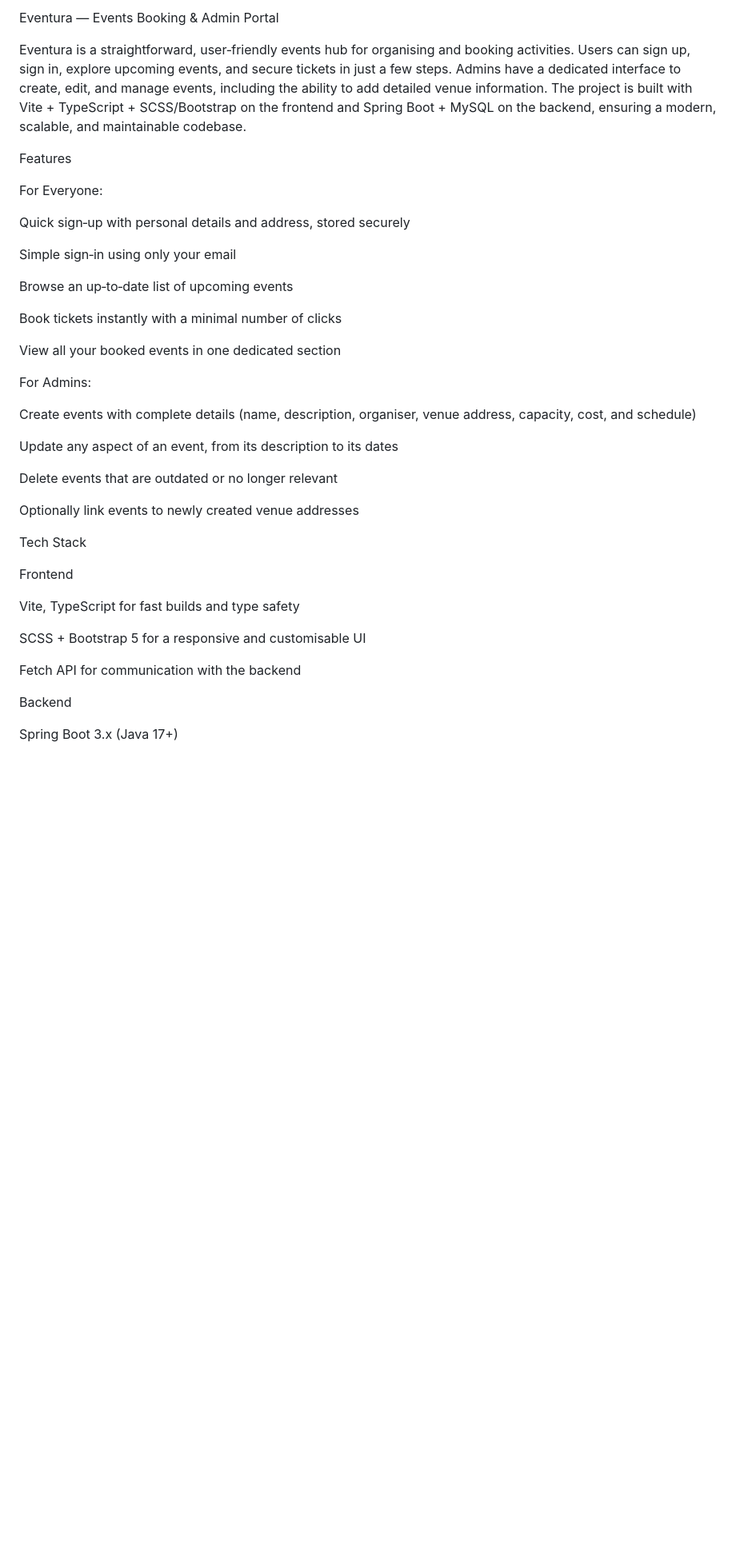
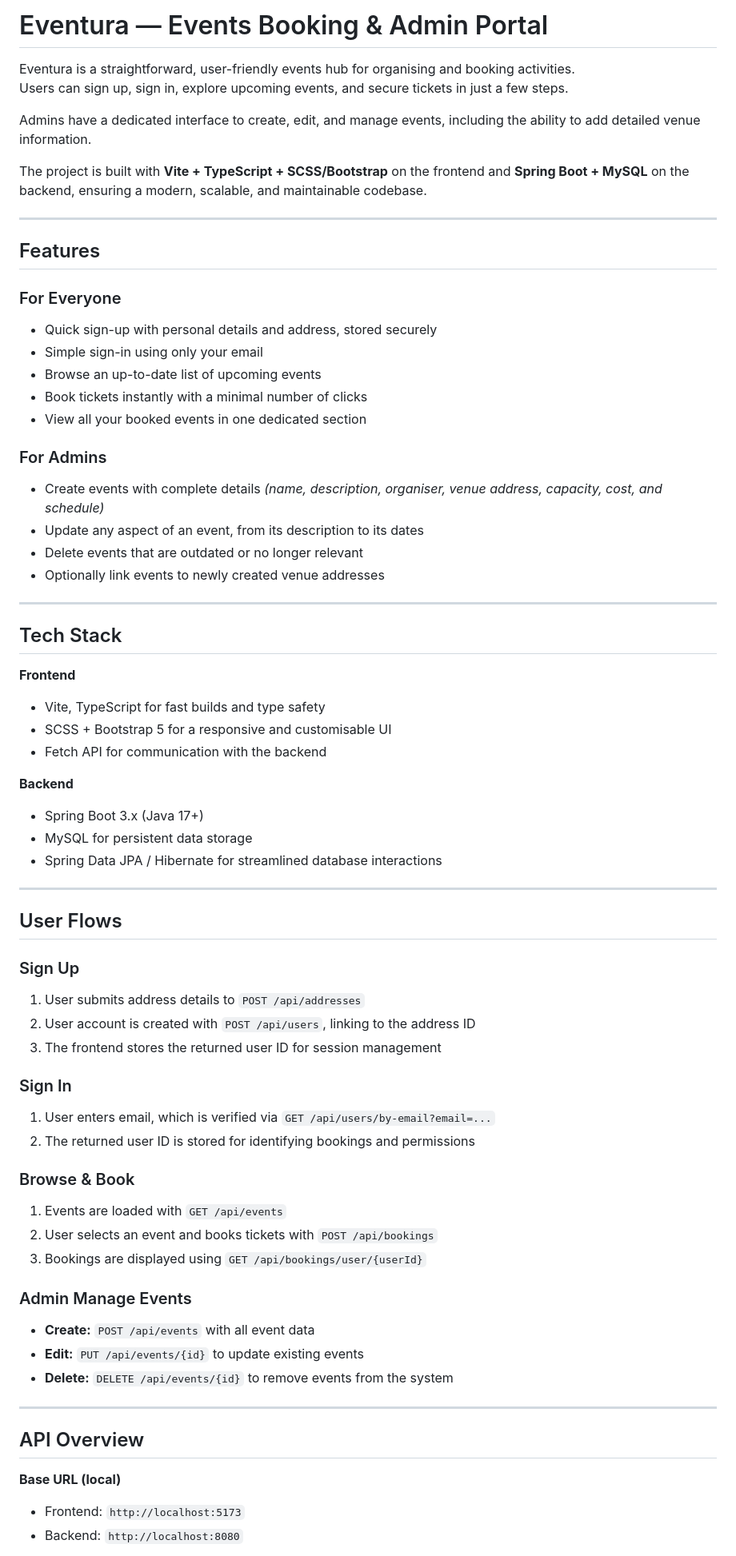
Before and after one commit to JamesBracken/eventura, a Markdown page: README.md, the part around the change printed below. Shown: that part at 80% size. Drawn GitHub-style; blank space fills up the shorter version.

```diff
--- a/README.md
+++ b/README.md
@@ -1,42 +1,71 @@
-Eventura — Events Booking & Admin Portal
+# Eventura — Events Booking & Admin Portal
 
-Eventura is a straightforward, user‑friendly events hub for organising and booking activities. Users can sign up, sign in, explore upcoming events, and secure tickets in just a few steps. Admins have a dedicated interface to create, edit, and manage events, including the ability to add detailed venue information. The project is built with Vite + TypeScript + SCSS/Bootstrap on the frontend and Spring Boot + MySQL on the backend, ensuring a modern, scalable, and maintainable codebase.
+Eventura is a straightforward, user-friendly events hub for organising and booking activities.
+Users can sign up, sign in, explore upcoming events, and secure tickets in just a few steps.
 
-Features
+Admins have a dedicated interface to create, edit, and manage events, including the ability to add detailed venue information.
 
-For Everyone:
+The project is built with **Vite + TypeScript + SCSS/Bootstrap** on the frontend and **Spring Boot + MySQL** on the backend, ensuring a modern, scalable, and maintainable codebase.
 
-Quick sign‑up with personal details and address, stored securely
+---
 
-Simple sign‑in using only your email
+## Features
 
-Browse an up‑to‑date list of upcoming events
+### For Everyone
+- Quick sign-up with personal details and address, stored securely
+- Simple sign-in using only your email
+- Browse an up-to-date list of upcoming events
+- Book tickets instantly with a minimal number of clicks
+- View all your booked events in one dedicated section
 
-Book tickets instantly with a minimal number of clicks
+### For Admins
+- Create events with complete details *(name, description, organiser, venue address, capacity, cost, and schedule)*
+- Update any aspect of an event, from its description to its dates
+- Delete events that are outdated or no longer relevant
+- Optionally link events to newly created venue addresses
 
-View all your booked events in one dedicated section
+---
 
-For Admins:
+## Tech Stack
 
-Create events with complete details (name, description, organiser, venue address, capacity, cost, and schedule)
+**Frontend**
+- Vite, TypeScript for fast builds and type safety
+- SCSS + Bootstrap 5 for a responsive and customisable UI
+- Fetch API for communication with the backend
 
-Update any aspect of an event, from its description to its dates
+**Backend**
+- Spring Boot 3.x (Java 17+)
+- MySQL for persistent data storage
+- Spring Data JPA / Hibernate for streamlined database interactions
 
-Delete events that are outdated or no longer relevant
+---
 
-Optionally link events to newly created venue addresses
+## User Flows
 
-Tech Stack
+### Sign Up
+1. User submits address details to `POST /api/addresses`
+2. User account is created with `POST /api/users`, linking to the address ID
+3. The frontend stores the returned user ID for session management
 
-Frontend
+### Sign In
+1. User enters email, which is verified via `GET /api/users/by-email?email=...`
+2. The returned user ID is stored for identifying bookings and permissions
 
-Vite, TypeScript for fast builds and type safety
+### Browse & Book
+1. Events are loaded with `GET /api/events`
+2. User selects an event and books tickets with `POST /api/bookings`
+3. Bookings are displayed using `GET /api/bookings/user/{userId}`
 
-SCSS + Bootstrap 5 for a responsive and customisable UI
+### Admin Manage Events
+- **Create:** `POST /api/events` with all event data
+- **Edit:** `PUT /api/events/{id}` to update existing events
+- **Delete:** `DELETE /api/events/{id}` to remove events from the system
 
-Fetch API for communication with the backend
+---
 
-Backend
+## API Overview
 
-Spring Boot 3.x (Java 17+)
+**Base URL (local)**
+- Frontend: `http://localhost:5173`
+- Backend: `http://localhost:8080`
 
```
Also changed, not shown: other parts of README.md (+40 -104 lines).
